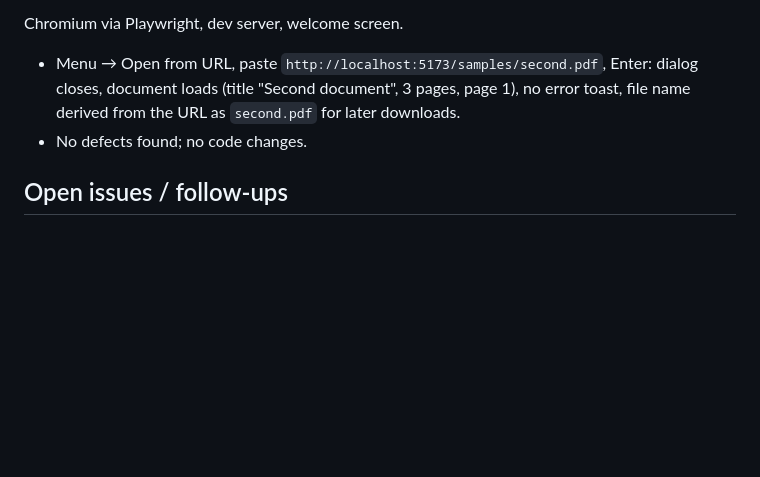
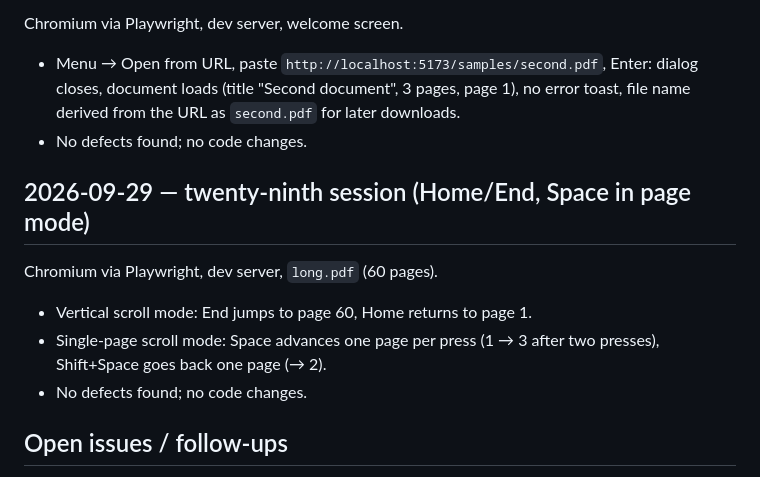
Before and after one commit to GreatOSS/pdf-fable, a Markdown page: docs/TESTING.md, the part around the change. GitHub-like rendering; blank space fills up the shorter version.

Commit message:
Testing log: Home/End and Space navigation
Co-Authored-By: Claude Fable 5.1 <noreply@anthropic.com>

```diff
--- a/docs/TESTING.md
+++ b/docs/TESTING.md
@@ -173,6 +173,14 @@ Chromium via Playwright, dev server, welcome screen.
 - Menu → Open from URL, paste `http://localhost:5173/samples/second.pdf`, Enter: dialog closes, document loads (title "Second document", 3 pages, page 1), no error toast, file name derived from the URL as `second.pdf` for later downloads.
 - No defects found; no code changes.
 
+## 2026-09-29 — twenty-ninth session (Home/End, Space in page mode)
+
+Chromium via Playwright, dev server, `long.pdf` (60 pages).
+
+- Vertical scroll mode: End jumps to page 60, Home returns to page 1.
+- Single-page scroll mode: Space advances one page per press (1 → 3 after two presses), Shift+Space goes back one page (→ 2).
+- No defects found; no code changes.
+
 ## Open issues / follow-ups
 
 - Switching documents very quickly logs a benign "Transport destroyed" console error from the previous viewer initialization.
```
